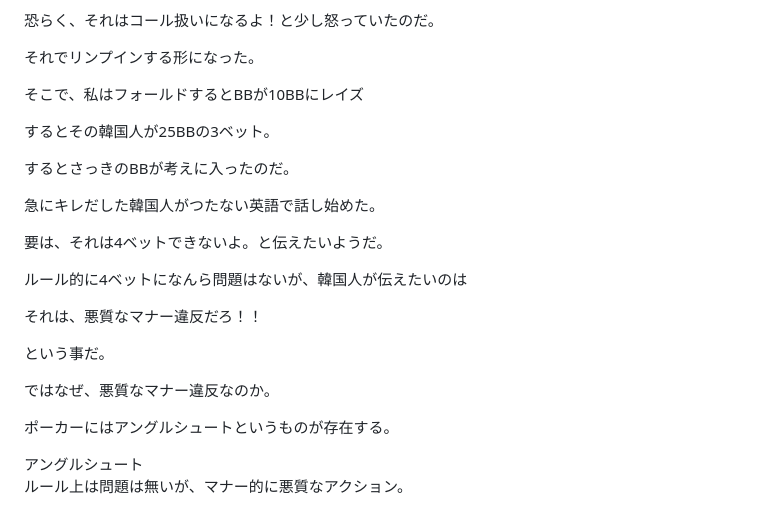
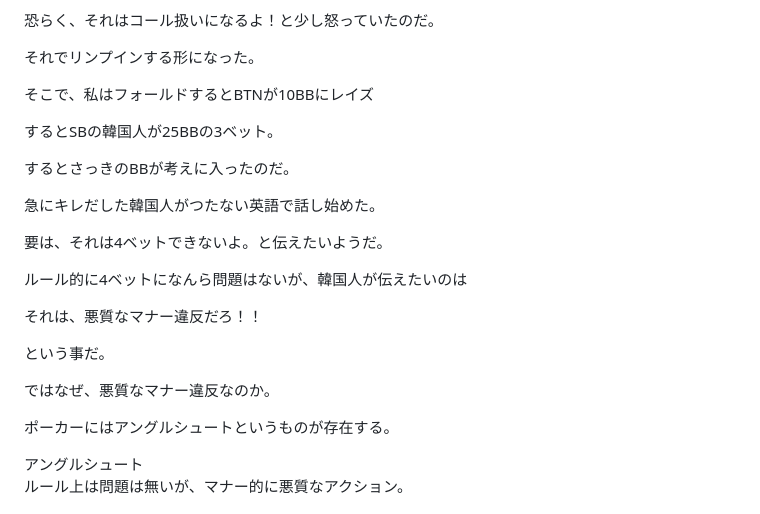
Before and after one commit to setsumasayuki/poker-mania-site, a Markdown page: content/posts/manila2.md, the part around the change. GitHub-like rendering.

Commit message:
Update 記事 “manila2”

```diff
--- a/content/posts/manila2.md
+++ b/content/posts/manila2.md
@@ -26,9 +26,9 @@ UTG：日本人（少しだけ有名な人）がチップ1枚を手に取って
 
 それでリンプインする形になった。
 
-そこで、私はフォールドするとBBが10BBにレイズ
+そこで、私はフォールドするとBTNが10BBにレイズ
 
-するとその韓国人が25BBの3ベット。
+するとSBの韓国人が25BBの3ベット。
 
 するとさっきのBBが考えに入ったのだ。
 
@@ -45,8 +45,6 @@ UTG：日本人（少しだけ有名な人）がチップ1枚を手に取って
 ではなぜ、悪質なマナー違反なのか。
 
 ポーカーにはアングルシュートというものが存在する。
-
-
 
 <div class="pbox">アングルシュート<br>ルール上は問題は無いが、マナー的に悪質なアクション。<br><br>例<br>高額チップを隠す。<br>コールするフリをする。<br>ナッツなのに弱いフリや発言をする。</div>
 
```
